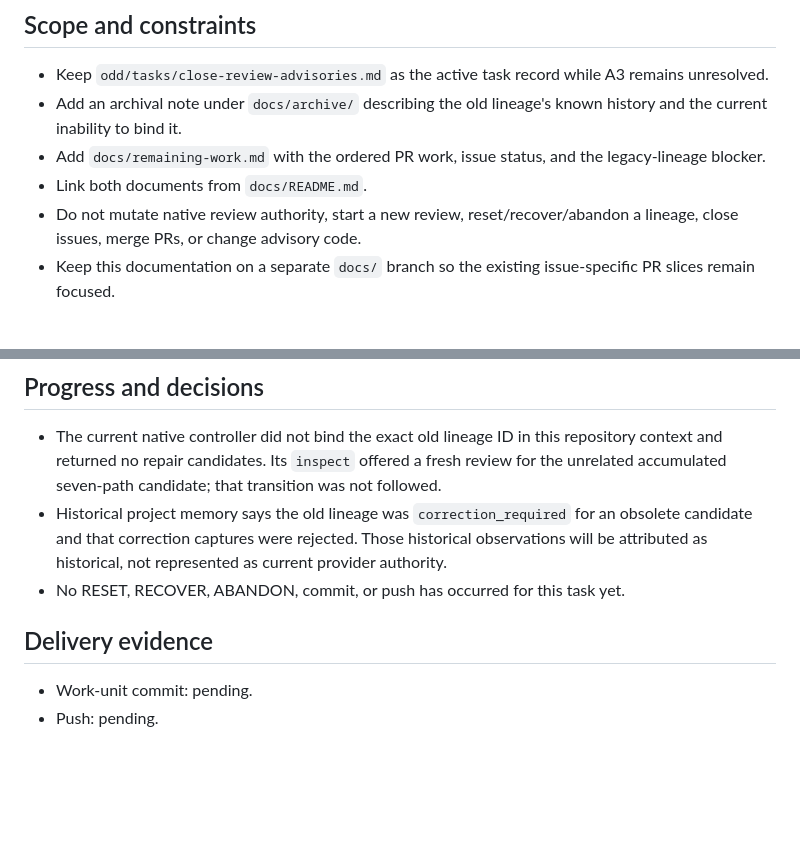
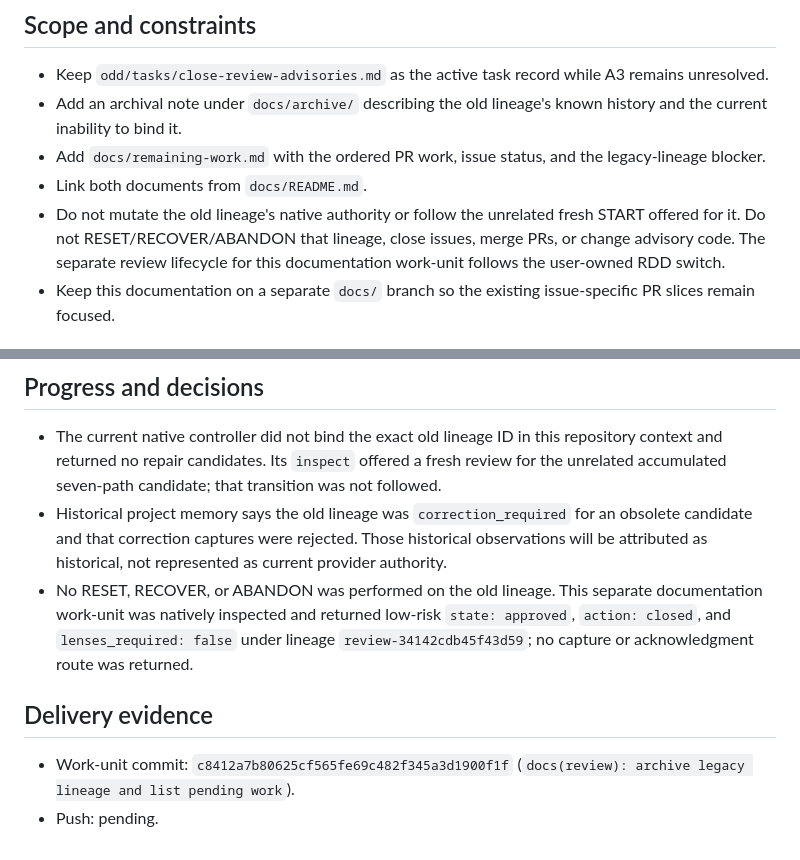
Before and after one commit to GhandyP/bayesian-financial-risk-analyzer, a Markdown page: odd/tasks/archive-old-lineage-status.md, 2 parts joined by grey strips. GitHub-like rendering; blank space fills up the shorter version.

Commit message:
docs(odd): record archive task evidence

```diff
--- a/odd/tasks/archive-old-lineage-status.md
+++ b/odd/tasks/archive-old-lineage-status.md
@@ -14,7 +14,7 @@ Document the inaccessible legacy review lineage as unresolved and make the remai
 - Add an archival note under `docs/archive/` describing the old lineage's known history and the current inability to bind it.
 - Add `docs/remaining-work.md` with the ordered PR work, issue status, and the legacy-lineage blocker.
 - Link both documents from `docs/README.md`.
-- Do not mutate native review authority, start a new review, reset/recover/abandon a lineage, close issues, merge PRs, or change advisory code.
+- Do not mutate the old lineage's native authority or follow the unrelated fresh START offered for it. Do not RESET/RECOVER/ABANDON that lineage, close issues, merge PRs, or change advisory code. The separate review lifecycle for this documentation work-unit follows the user-owned RDD switch.
 - Keep this documentation on a separate `docs/` branch so the existing issue-specific PR slices remain focused.
 
 ## Tasks
@@ -42,9 +42,9 @@ Document the inaccessible legacy review lineage as unresolved and make the remai
 
 - The current native controller did not bind the exact old lineage ID in this repository context and returned no repair candidates. Its `inspect` offered a fresh review for the unrelated accumulated seven-path candidate; that transition was not followed.
 - Historical project memory says the old lineage was `correction_required` for an obsolete candidate and that correction captures were rejected. Those historical observations will be attributed as historical, not represented as current provider authority.
-- No RESET, RECOVER, ABANDON, commit, or push has occurred for this task yet.
+- No RESET, RECOVER, or ABANDON was performed on the old lineage. This separate documentation work-unit was natively inspected and returned low-risk `state: approved`, `action: closed`, and `lenses_required: false` under lineage `review-34142cdb45f43d59`; no capture or acknowledgment route was returned.
 
 ## Delivery evidence
 
-- Work-unit commit: pending.
+- Work-unit commit: `c8412a7b80625cf565fe69c482f345a3d1900f1f` (`docs(review): archive legacy lineage and list pending work`).
 - Push: pending.
```
